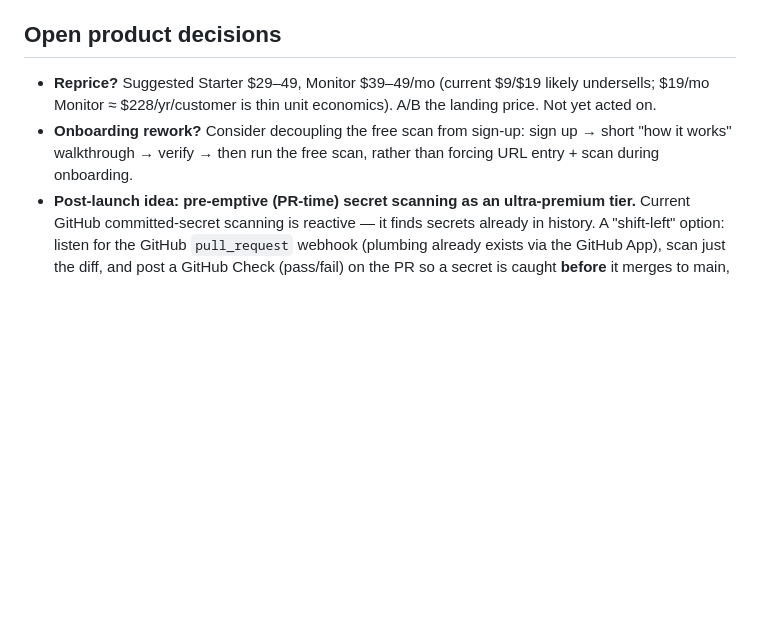
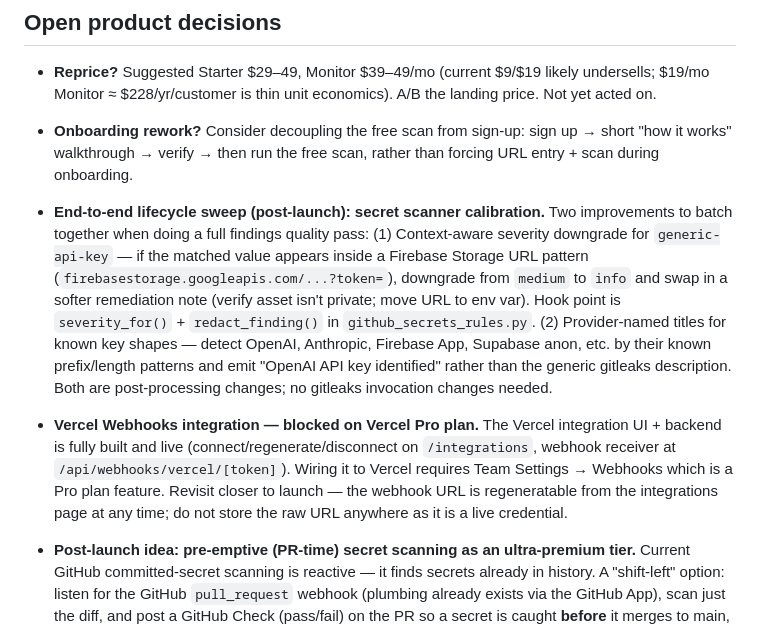
Before and after one commit to WorkFlowAutomationNetwork/vibe-check, a Markdown page: PROJECT_STATUS.md, the part around the change. Drawn GitHub-style; blank space fills up the shorter version.

Commit message:
docs: note Vercel webhooks blocked on Pro plan, revisit at launch

```diff
--- a/PROJECT_STATUS.md
+++ b/PROJECT_STATUS.md
@@ -274,6 +274,10 @@ headers" noise). New regression tests in `tests/test_nuclei.py`. Scanner suite 1
 
 - **Reprice?** Suggested Starter $29–49, Monitor $39–49/mo (current $9/$19 likely undersells; $19/mo Monitor ≈ $228/yr/customer is thin unit economics). A/B the landing price. Not yet acted on.
 - **Onboarding rework?** Consider decoupling the free scan from sign-up: sign up → short "how it works" walkthrough → verify → then run the free scan, rather than forcing URL entry + scan during onboarding.
+- **End-to-end lifecycle sweep (post-launch): secret scanner calibration.** Two improvements to batch together when doing a full findings quality pass: (1) Context-aware severity downgrade for `generic-api-key` — if the matched value appears inside a Firebase Storage URL pattern (`firebasestorage.googleapis.com/...?token=`), downgrade from `medium` to `info` and swap in a softer remediation note (verify asset isn't private; move URL to env var). Hook point is `severity_for()` + `redact_finding()` in `github_secrets_rules.py`. (2) Provider-named titles for known key shapes — detect OpenAI, Anthropic, Firebase App, Supabase anon, etc. by their known prefix/length patterns and emit "OpenAI API key identified" rather than the generic gitleaks description. Both are post-processing changes; no gitleaks invocation changes needed.
+
+- **Vercel Webhooks integration — blocked on Vercel Pro plan.** The Vercel integration UI + backend is fully built and live (connect/regenerate/disconnect on `/integrations`, webhook receiver at `/api/webhooks/vercel/[token]`). Wiring it to Vercel requires Team Settings → Webhooks which is a Pro plan feature. Revisit closer to launch — the webhook URL is regeneratable from the integrations page at any time; do not store the raw URL anywhere as it is a live credential.
+
 - **Post-launch idea: pre-emptive (PR-time) secret scanning as an ultra-premium tier.**
   Current GitHub committed-secret scanning is reactive — it finds secrets already in
   history. A "shift-left" option: listen for the GitHub `pull_request` webhook (plumbing
```
